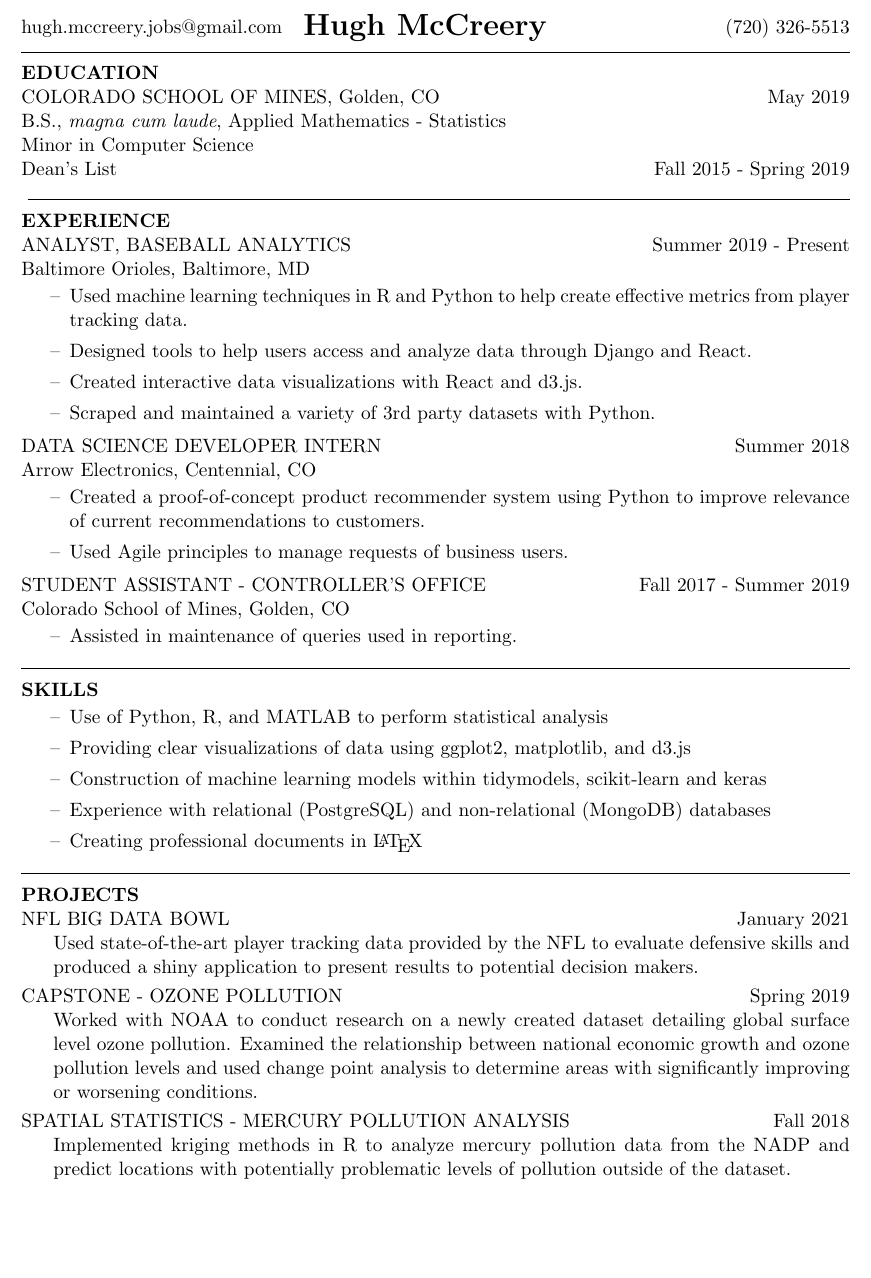
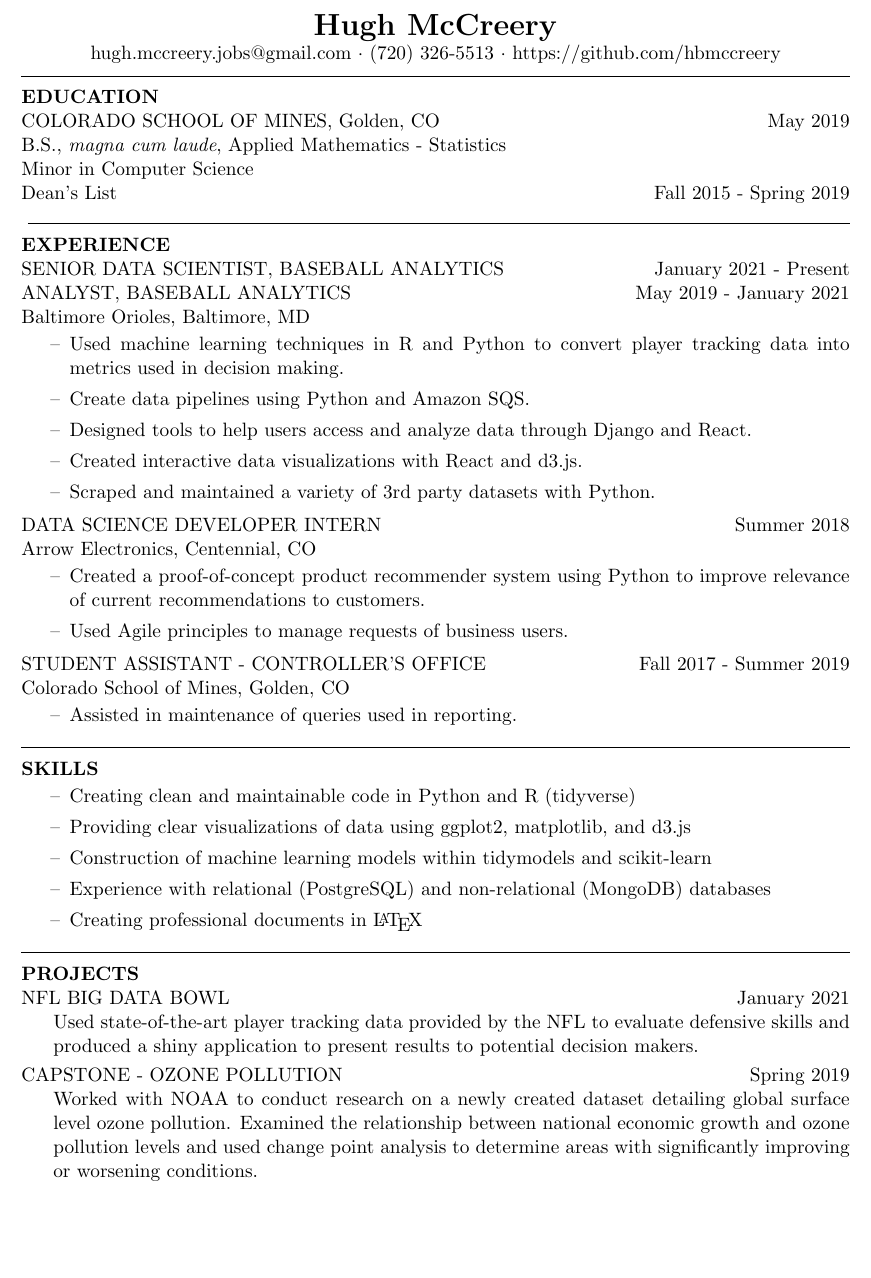
Before and after one commit to hbmccreery/Resume, a LaTeX CV (HughMcCreeryResume.tex): part of the page, cut so that both start at the same text, the shorter picture padded with empty space. Compiled offline with pdfLaTeX.

Commit message:
Added Senior Data Scientist title

```diff
--- a/HughMcCreeryResume.tex
+++ b/HughMcCreeryResume.tex
@@ -9,12 +9,12 @@
 \usepackage{hanging}
 
 \begin{document}
-\begin{multicols}{3}
-\noindent \raggedright{hugh.mccreery.jobs@gmail.com}\\ \textbf{\LARGE Hugh McCreery}\\ \raggedleft{(720) 326-5513}
-\end{multicols}
-\vspace{-0.4in}
+	\begin{center}
+ 		\textbf{\LARGE Hugh McCreery} \\
+ 		hugh.mccreery.jobs@gmail.com $\cdot$ (720) 326-5513 $\cdot$ https://github.com/hbmccreery
+	\end{center}
+\vspace{-0.6in}
 \begin{resume}
-\vspace{-0.2in}
 \hrulefill
 \vspace{-0.2in}
 \section{EDUCATION}
@@ -26,11 +26,13 @@ Dean's List \hfill Fall 2015 - Spring 2019 \\
 \hrulefill
 \vspace{-0.1in}
 \section{EXPERIENCE}
-ANALYST, BASEBALL ANALYTICS \hfill Summer 2019 - Present	\\
+SENIOR DATA SCIENTIST, BASEBALL ANALYTICS \hfill January 2021 - Present	\\
+ANALYST, BASEBALL ANALYTICS \hfill May 2019 - January 2021	\\
 Baltimore Orioles, Baltimore, MD
 
 \begin{itemize}
-	\item Used machine learning techniques in R and Python to help create effective metrics from player tracking data.
+	\item Used machine learning techniques in R and Python to convert player tracking data into metrics used in decision making.
+	\item Create data pipelines using Python and Amazon SQS.
 	\item Designed tools to help users access and analyze data through Django and React.
 	\item Created interactive data visualizations with React and d3.js.
 	\item Scraped and maintained a variety of 3rd party datasets with Python.
@@ -58,9 +60,9 @@ Colorado School of Mines, Golden, CO
 \section{SKILLS}
 
 \begin{itemize}
-	\item Use of Python, R, and MATLAB to perform statistical analysis
+	\item Creating clean and maintainable code in Python and R (tidyverse)
 	\item Providing clear visualizations of data using ggplot2, matplotlib, and d3.js
-	\item Construction of machine learning models within tidymodels, scikit-learn and keras
+	\item Construction of machine learning models within tidymodels and scikit-learn
 	\item Experience with relational (PostgreSQL) and non-relational (MongoDB) databases
 	\item Creating professional documents in \LaTeX
 \end{itemize}
@@ -79,11 +81,13 @@ CAPSTONE - OZONE POLLUTION \hfill Spring 2019	\\
 Worked with NOAA to conduct research on a newly created dataset detailing global surface level ozone pollution. Examined the relationship between national economic growth and ozone pollution levels and used change point analysis to determine areas with significantly improving or worsening conditions.
 \vspace{-0.15in}
 
-SPATIAL STATISTICS - MERCURY POLLUTION ANALYSIS \hfill Fall 2018 \\ \indent Implemented kriging methods in R to analyze mercury pollution data from the NADP and predict locations with potentially problematic levels of pollution outside of the dataset.
-
 \end{hangparas}
 \end{resume}
 \end{document}
+
+
+SPATIAL STATISTICS - MERCURY POLLUTION ANALYSIS \hfill Fall 2018 \\ \indent Implemented kriging methods in R to analyze mercury pollution data from the NADP and predict locations with potentially problematic levels of pollution outside of the dataset.
+
 DATA SCIENCE - STATCAST MODELLING \hfill Spring 2018 \\ \indent Utilized MLB's new Statcast database alongside machine learning techniques in Python to model hit probabilities given the information on path of the ball and create a new metric for player performance
 
 
```
Also changed, not shown: HughMcCreeryResume.pdf, HughMcCreeryResume.tex (2 more changed lines).
